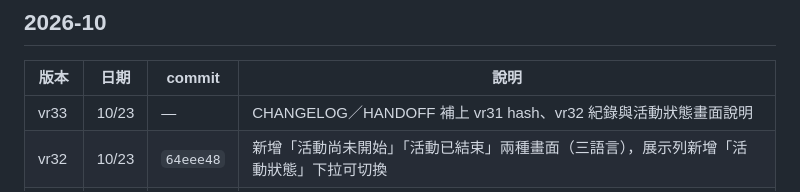
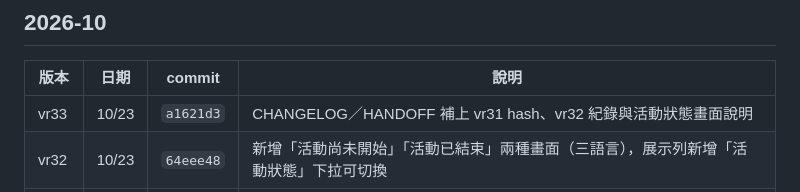
Before and after one commit to camia-code/christmas2026, a Markdown page: CHANGELOG.md, the part around the change. Drawn GitHub-style.

Commit message:
docs: CHANGELOG 補上 vr33 的 commit hash
Co-Authored-By: Claude Sonnet 5.5 <noreply@anthropic.com>

```diff
--- a/CHANGELOG.md
+++ b/CHANGELOG.md
@@ -7,7 +7,7 @@
 
 | 版本 | 日期 | commit | 說明 |
 |---|---|---|---|
-| vr33 | 10/23 | — | CHANGELOG／HANDOFF 補上 vr31 hash、vr32 紀錄與活動狀態畫面說明 |
+| vr33 | 10/23 | `a1621d3` | CHANGELOG／HANDOFF 補上 vr31 hash、vr32 紀錄與活動狀態畫面說明 |
 | vr32 | 10/23 | `64eee48` | 新增「活動尚未開始」「活動已結束」兩種畫面（三語言），展示列新增「活動狀態」下拉可切換 |
 | vr31 | 10/23 | `bffa91b` | CHANGELOG／HANDOFF 更新到 vr31；HANDOFF 遠端說明改為只有 `origin`（camia-code/christmas2026） |
 | vr30 | 10/23 | `d900a35` | 訪客暱稱輸入框新增反饋：空白「請輸入暱稱」、輸入中即時檢查「暱稱最多 12 個字，且不能含特殊符號」，錯誤時紅框＋提示（三語言） |
```
